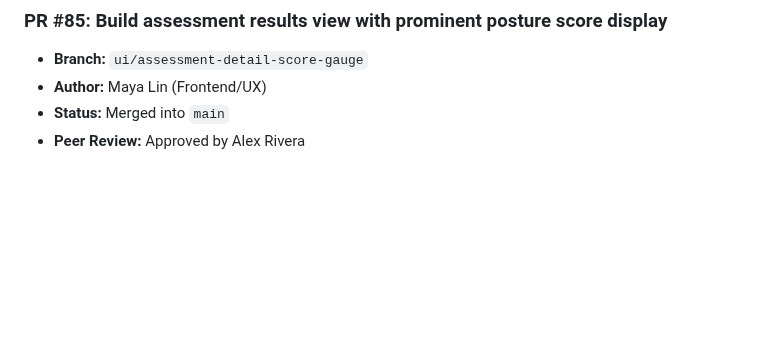
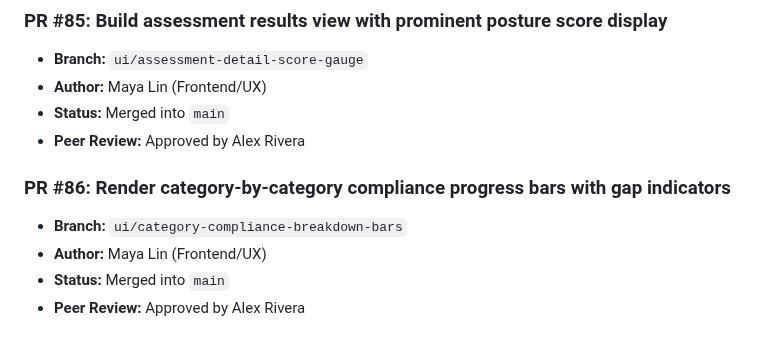
Before and after one commit to Vijay-Vardhan-Kosuri/Cyber-Safe-, a Markdown page: docs/pull_requests.md, the part around the change. Drawn GitHub-style; blank space fills up the shorter version.

Commit message:
Render category-by-category compliance progress bars with gap indicators

```diff
--- a/docs/pull_requests.md
+++ b/docs/pull_requests.md
@@ -509,3 +509,9 @@
 - **Author:** Maya Lin (Frontend/UX)
 - **Status:** Merged into `main`
 - **Peer Review:** Approved by Alex Rivera
+
+### PR #86: Render category-by-category compliance progress bars with gap indicators
+- **Branch:** `ui/category-compliance-breakdown-bars`
+- **Author:** Maya Lin (Frontend/UX)
+- **Status:** Merged into `main`
+- **Peer Review:** Approved by Alex Rivera
```
